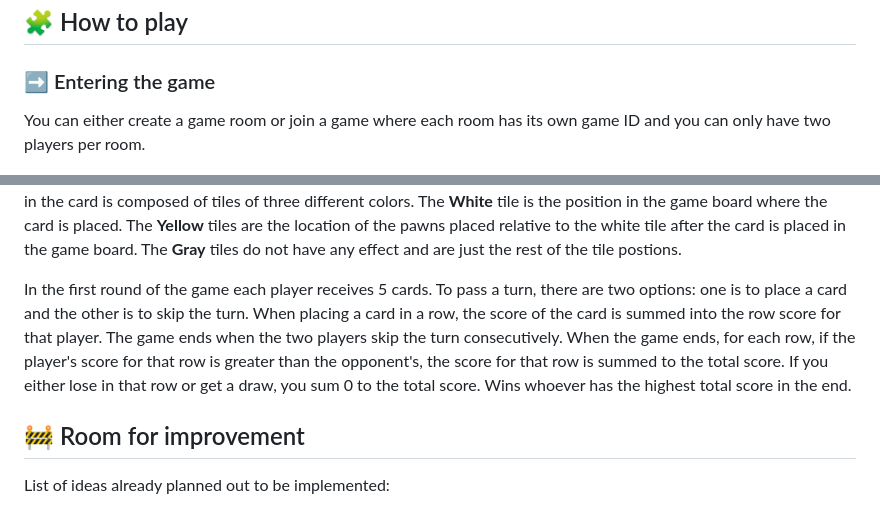
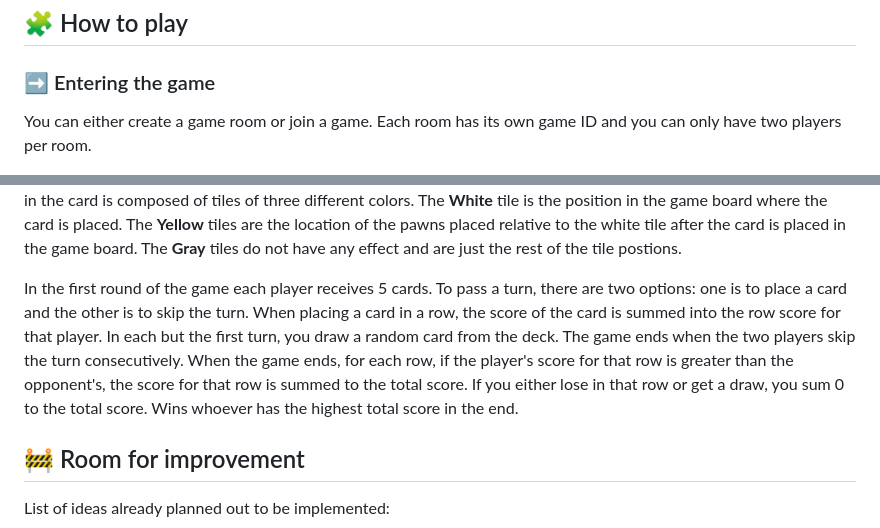
Before and after one commit to xRiku/react-queens-blood, a Markdown page: README.md, 2 parts joined by grey strips. GitHub-like rendering.

Commit message:
docs: fix readme bugs

```diff
--- a/README.md
+++ b/README.md
@@ -70,7 +70,7 @@ On Windows, the IP is located after `IPv4 Address`.
 
 ### ➡️ Entering the game
 
-You can either create a game room or join a game where each room has its own game ID and you can only have two players per room.
+You can either create a game room or join a game. Each room has its own game ID and you can only have two players per room.
 
 <img src=".github/home_screen.png">
 
@@ -98,7 +98,7 @@ The card is built of 4 key informations. The text on the bottom represents the c
 
 Lastly, each card has a 5x5 board in the middle that informs how the card interacts with the game board. When placing a card in React Queen's Blood it has the ability to also place pawns for you to increase board presence. This inner board in the card is composed of tiles of three different colors. The **White** tile is the position in the game board where the card is placed. The **Yellow** tiles are the location of the pawns placed relative to the white tile after the card is placed in the game board. The **Gray** tiles do not have any effect and are just the rest of the tile postions.
 
-In the first round of the game each player receives 5 cards. To pass a turn, there are two options: one is to place a card and the other is to skip the turn. When placing a card in a row, the score of the card is summed into the row score for that player. The game ends when the two players skip the turn consecutively. When the game ends, for each row, if the player's score for that row is greater than the opponent's, the score for that row is summed to the total score. If you either lose in that row or get a draw, you sum 0 to the total score. Wins whoever has the highest total score in the end.
+In the first round of the game each player receives 5 cards. To pass a turn, there are two options: one is to place a card and the other is to skip the turn. When placing a card in a row, the score of the card is summed into the row score for that player. In each but the first turn, you draw a random card from the deck. The game ends when the two players skip the turn consecutively. When the game ends, for each row, if the player's score for that row is greater than the opponent's, the score for that row is summed to the total score. If you either lose in that row or get a draw, you sum 0 to the total score. Wins whoever has the highest total score in the end.
 
 ## 🚧 Room for improvement
 
```
Also changed, not shown: other parts of README.md (+2 -2 lines).
